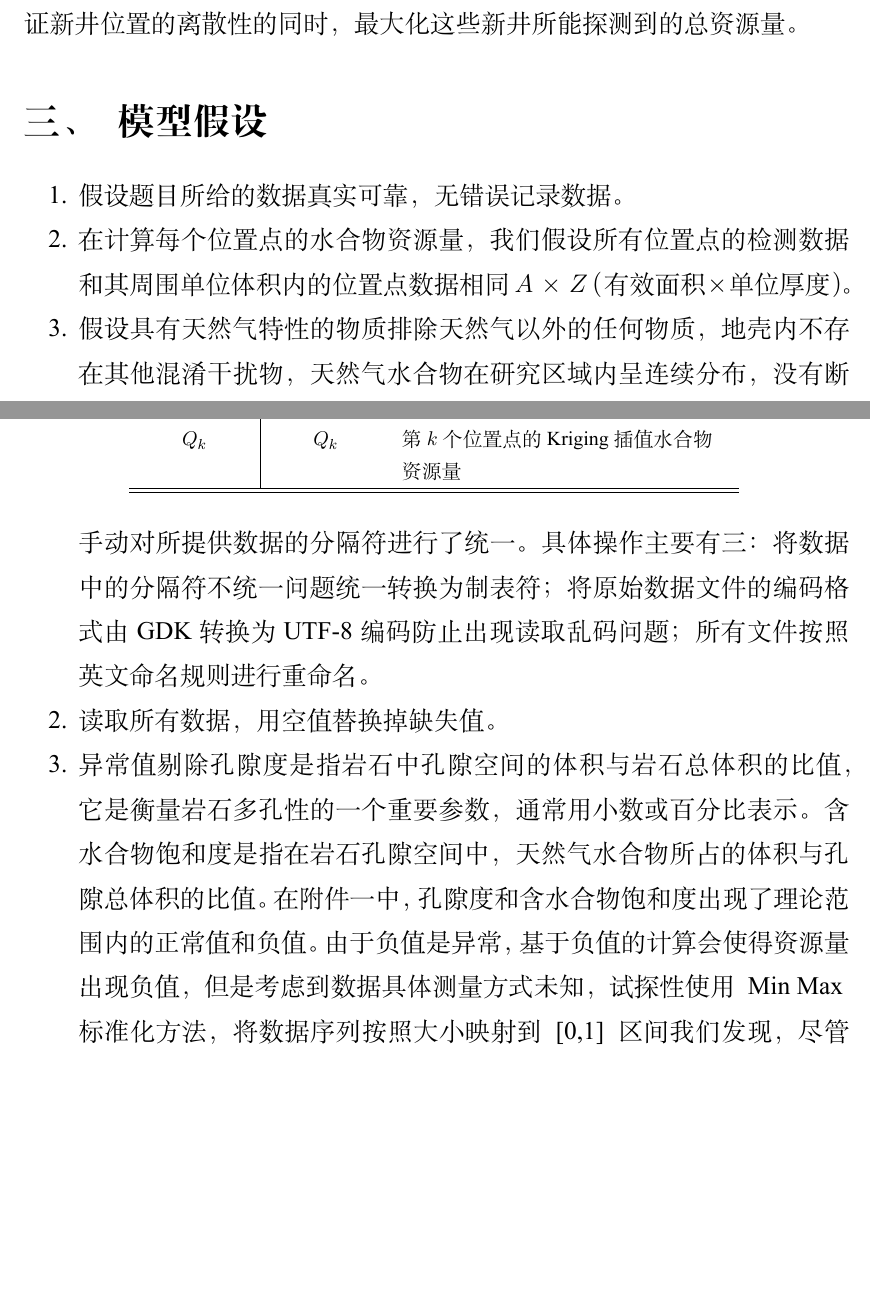
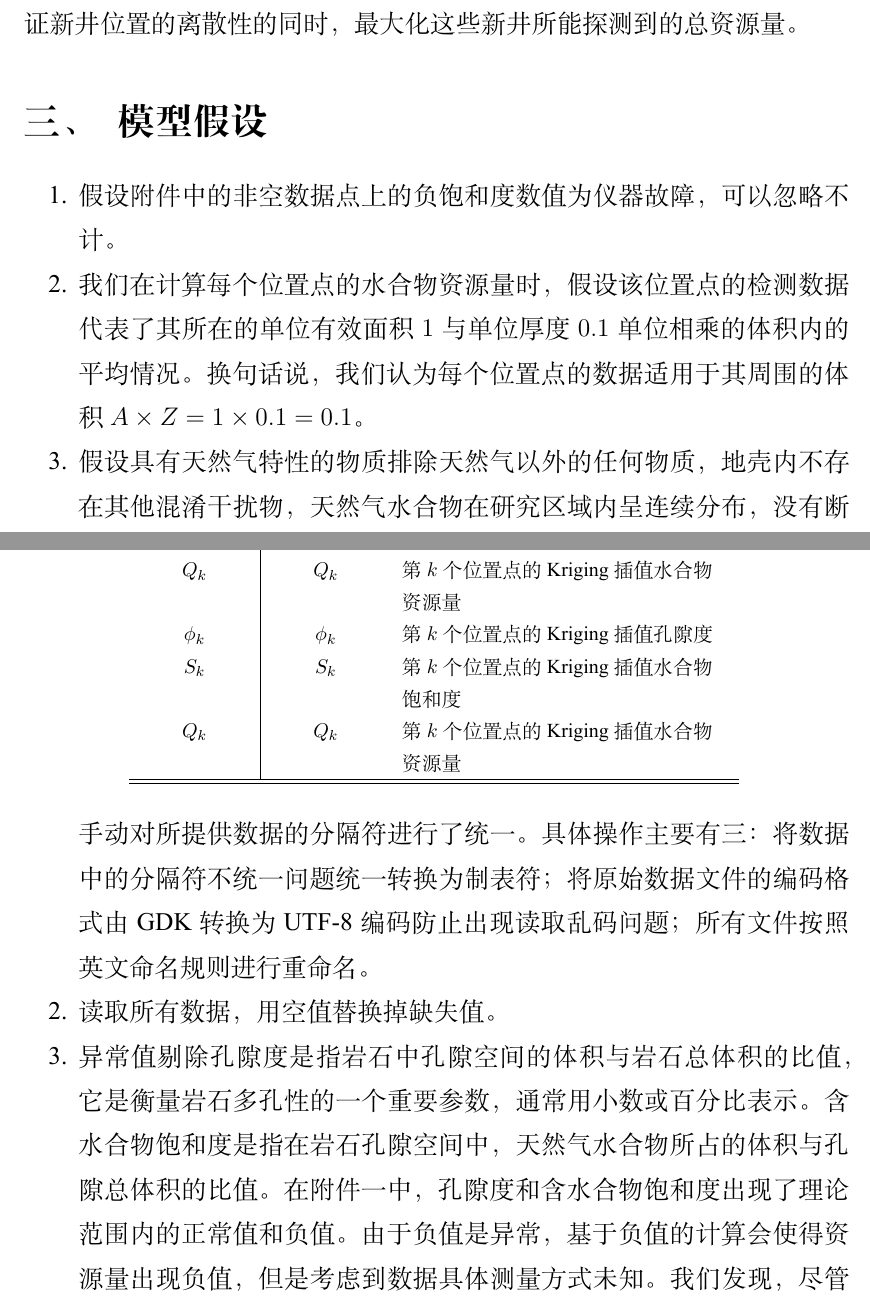
Before and after one commit to zivmax/model-2024c, a LaTeX document (paper/MathCapmain.tex): two parts of pages 6 and 8 of 35, joined at a grey line, cut so that both start at the same text, the shorter picture padded with empty space. Compiled offline with XeLaTeX.

Commit message:
修正模型假设

```diff
--- a/paper/MathCapmain.tex
+++ b/paper/MathCapmain.tex
@@ -159,8 +159,8 @@
 
 \section{模型假设}
 \begin{enumerate}
-  \item 假设题目所给的数据真实可靠，无错误记录数据。
-  \item 在计算每个位置点的水合物资源量，我们假设所有位置点的检测数据和其周围单位体积内的位置点数据相同 $A \times Z$（$\text{有效面积} \times \text{单位厚度}$）。
+  \item 假设附件中的非空数据点上的负饱和度数值为仪器故障，可以忽略不计。
+  \item 我们在计算每个位置点的水合物资源量时，假设该位置点的检测数据代表了其所在的单位有效面积 \(1\) 与单位厚度 \(0.1\) 单位相乘的体积内的平均情况。换句话说，我们认为每个位置点的数据适用于其周围的体积 \(A \times Z = 1 \times 0.1 = 0.1\)。
   \item 假设具有天然气特性的物质排除天然气以外的任何物质，地壳内不存在其他混淆干扰物，天然气水合物在研究区域内呈连续分布，没有断层或其他地质障碍导致的断裂。
   \item 假设观测期内储层参数保持稳定，研究区域内的地质结构相对均质，在勘探和开发周期内，天然气水合物的赋存状态不会因外界因素（如温度、压力变化）而发生显著变化。不受其他因素影响
   \item 在处理孔隙度、饱和度等参数的统计数据时，假定各钻孔点的数据相互独立。这意味着每个数据点提供的信息是独立的，没有因地理位置或地质联系而产生的相关性。
@@ -215,6 +215,9 @@
     $y_j$       & $y_j$    & 第 $j$ 个勘探井位的纵坐标   (m)        \\
     $Q_j$       & $Q_j$    & 第 $j$ 个勘探井位的水合物资源量           \\
     $Q_k$       & $Q_k$    & 第 $k$ 个位置点的 Kriging 插值水合物资源量 \\
+    $\phi_k$    & $\phi_k$ & 第 $k$ 个位置点的 Kriging 插值孔隙度    \\
+    $S_k$       & $S_k$    & 第 $k$ 个位置点的 Kriging 插值水合物饱和度 \\
+    $Q_k$       & $Q_k$    & 第 $k$ 个位置点的 Kriging 插值水合物资源量 \\
     \hline
     \hline
   \end{tabular}
@@ -225,14 +228,14 @@
 
 \section{模型的建立与求解}
 
-\subsection{数据的预处理}：
+\subsection{数据的预处理}
 根据题目需求描述，我们需要对每个井位下的天然气水合物含量、有效厚度、饱和度、概率分布等变化规律进行分析与建模，附件一和附件二提供了钻井测量数据，井位信息，但数据存在部分误差，以及失访情况下造成的数据缺失，需要对原始数据进一步处理方可使用。
 \begin{enumerate}
   \item 格式标准化：为确保数据处理的一致性和后续分析的顺利进行，我们手动对所提供数据的分隔符进行了统一。具体操作主要有三：将数据中的分隔符不统一问题统一转换为制表符；将原始数据文件的编码格式由GDK转换为UTF-8编码防止出现读取乱码问题；所有文件按照英文命名规则进行重命名。
   \item 读取所有数据，用空值替换掉缺失值。
   \item 异常值剔除
         孔隙度是指岩石中孔隙空间的体积与岩石总体积的比值，它是衡量岩石多孔性的一个重要参数，通常用小数或百分比表示。含水合物饱和度是指在岩石孔隙空间中，天然气水合物所占的体积与孔隙总体积的比值。在附件一中，孔隙度和含水合物饱和度出现了理论范围内的正常值和负值。由于负值是异常，
-        基于负值的计算会使得资源量出现负值，但是考虑到数据具体测量方式未知，试探性使用 Min Max 标准化方法，将数据序列按照大小映射到 [0,1] 区间
+        基于负值的计算会使得资源量出现负值，但是考虑到数据具体测量方式未知。
         %公式：处理结果/图：
         我们发现，尽管该方法能够消除负值，但同时也导致了数据的过度失真。标准化后的数据丧失了原有的地质学意义，放弃采用Min-Max标准化方法。
         最后对原始数据集中出现的负数值全部进行了识别和排除。
```
Also changed, not shown: paper/MathCapmain.tex (3 more changed lines). Lines whose indentation alone changed are shown as unchanged.
